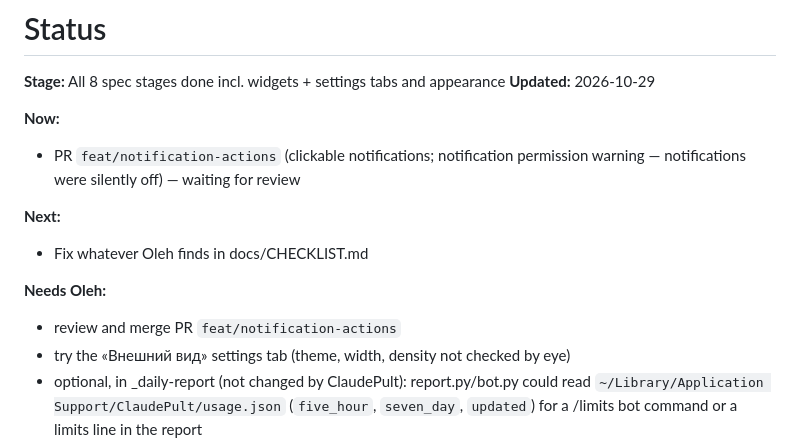
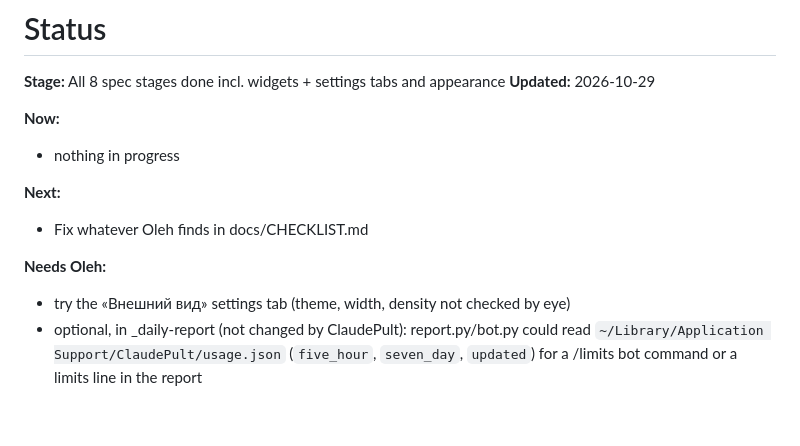
Before and after one commit to OlehDemishev/AIHubBar, a Markdown page: docs/STATUS.md, the part around the change. Drawn GitHub-style; blank space fills up the shorter version.

Commit message:
Update STATUS header after notifications merge
Co-Authored-By: Claude Opus 5.5 <noreply@anthropic.com>

```diff
--- a/docs/STATUS.md
+++ b/docs/STATUS.md
@@ -5,13 +5,12 @@
 **Updated:** 2026-10-29
 
 **Now:**
-- PR `feat/notification-actions` (clickable notifications; notification permission warning — notifications were silently off) — waiting for review
+- nothing in progress
 
 **Next:**
 - Fix whatever Oleh finds in docs/CHECKLIST.md
 
 **Needs Oleh:**
-- review and merge PR `feat/notification-actions`
 - try the «Внешний вид» settings tab (theme, width, density not checked by eye)
 - optional, in _daily-report (not changed by ClaudePult): report.py/bot.py could read `~/Library/Application Support/ClaudePult/usage.json` (`five_hour`, `seven_day`, `updated`) for a /limits bot command or a limits line in the report
 - go through the «Oleh» rows of docs/CHECKLIST.md (buttons inside the panel, Settings, notifications, Telegram messages) — automation cannot click inside ClaudePult
```
